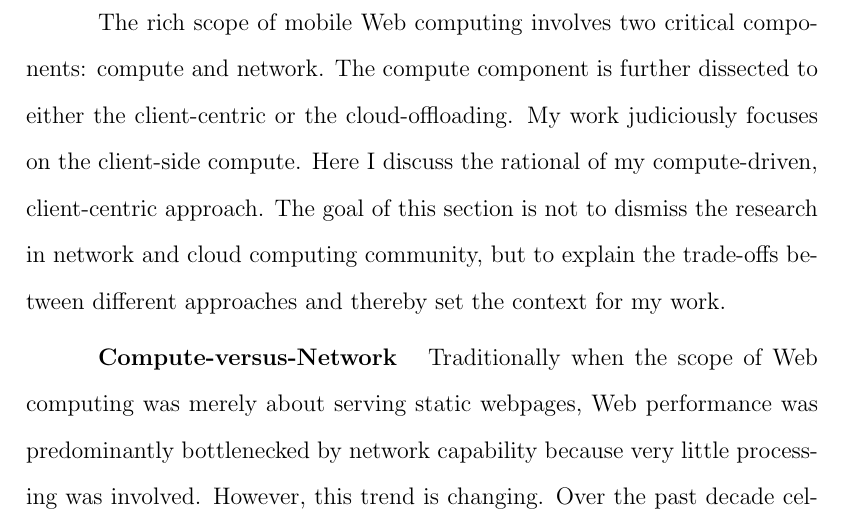
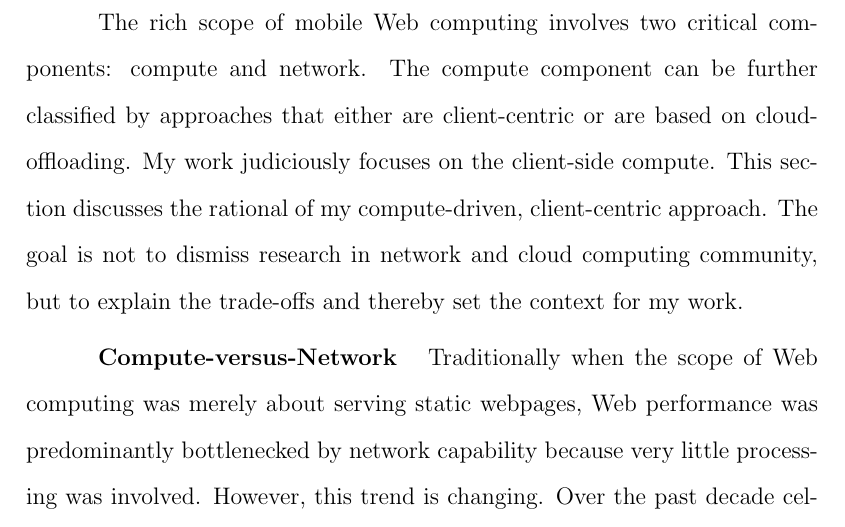
Before and after one commit to yuhao/thesis, a LaTeX thesis (paper.tex, which reads tex/intro.tex): part of page 17 of 174, cut so that both start at the same text. Compiled offline with pdfLaTeX; a LaTeX package or settings file that is missing is left out.

Commit message:
Small tweaks to intro.

```diff
--- a/tex/intro.tex
+++ b/tex/intro.tex
@@ -16,7 +16,7 @@ Conventional techniques to improve mobile compute capability have largely been f
 \section{Research Scope}
 \label{sec:intro:scope}
 
-The rich scope of mobile Web computing involves two critical components: compute and network. The compute component is further dissected to either the client-centric or the cloud-offloading. My work judiciously focuses on the client-side compute. Here I discuss the rational of my compute-driven, client-centric approach. The goal of this section is not to dismiss the research in network and cloud computing community, but to explain the trade-offs between different approaches and thereby set the context for my work.
+The rich scope of mobile Web computing involves two critical components: compute and network. The compute component can be further classified by approaches that either are client-centric or are based on cloud-offloading. My work judiciously focuses on the client-side compute. This section discusses the rational of my compute-driven, client-centric approach. The goal is not to dismiss research in network and cloud computing community, but to explain the trade-offs and thereby set the context for my work.
 
 \paragraph{Compute-versus-Network} Traditionally when the scope of Web computing was merely about serving static webpages, Web performance was predominantly bottlenecked by network capability because very little processing was involved. However, this trend is changing. Over the past decade cellular network technology has improved dramatically. For example, the round-trip time is improved by two orders of magnitude from 2G to LTE ~\cite{4gtest}. Meanwhile, the computational requirements posed by new Web technologies (e.g., CSS3, HTML5, WebGL) keep increasing. For instance, under the same network condition the processing time for loading the same website from different years over the past decade has increased by as much as 10X~\cite{big-little}. The combined effect of faster network performance and higher computation demand implies that future mobile Web performance will be unattainable without improving the compute capability. I provide an in-depth computer-versus-network bottleneck analysis in \Sect{sec:motivation:perf}.
 
```
